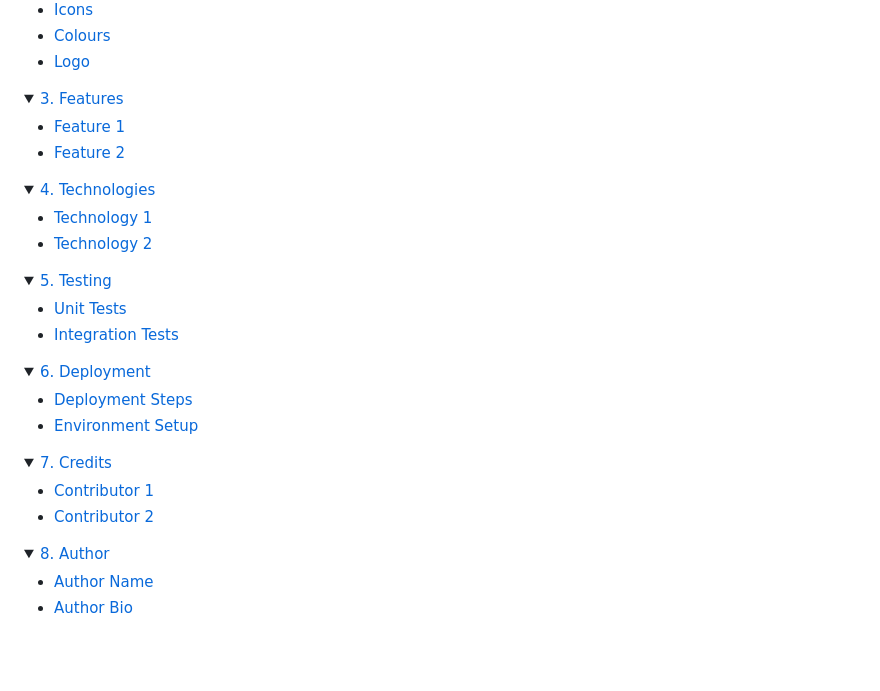
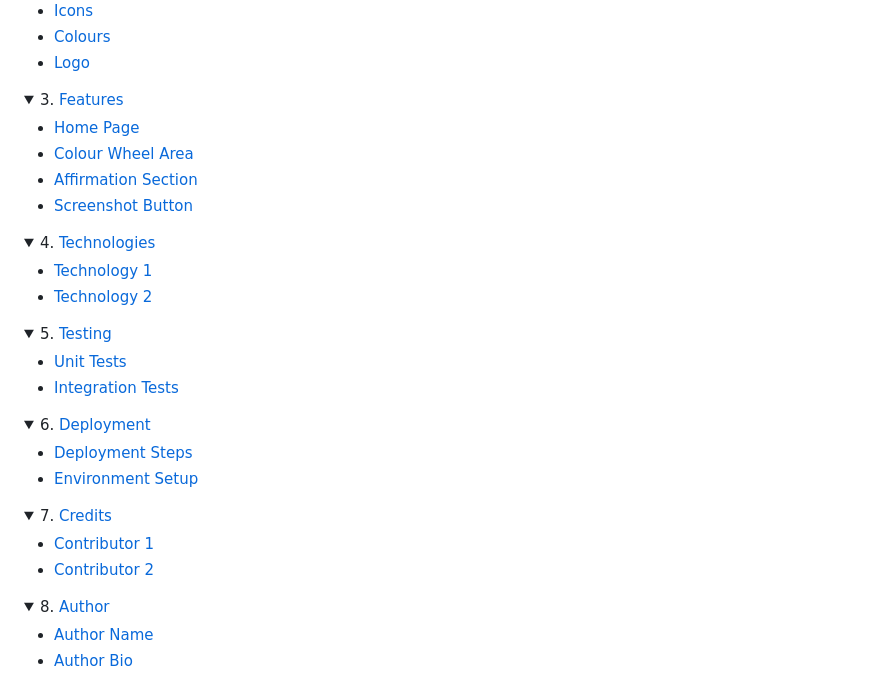
Before and after one commit to TerryLoc/positive-affirmation-colour-wheel, a Markdown page: README.md, the part around the change printed below. Rendered like a GitHub page; folded sections open; blank space fills up the shorter version.

```diff
--- a/README.md
+++ b/README.md
@@ -28,16 +28,17 @@ This Positive Affirmation and Color Wheel app is designed to uplift your mood an
 </details>
 
 <details>
-  <summary><a href="#features">3. Features</a></summary>
+  <summary>3. <a href="#features">Features</a></summary>
   <ul>
-    <li><a href="#feature-1">Feature 1</a></li>
-    <li><a href="#feature-2">Feature 2</a></li>
-    <!-- Add more features as needed -->
+    <li><a href="#home-page">Home Page</a></li>
+    <li><a href="#colour-wheel-area">Colour Wheel Area</a></li>
+    <li><a href="#affirmation-section">Affirmation Section</a></li>
+    <li><a href="#screenshot-button">Screenshot Button</a></li>
   </ul>
 </details>
 
 <details>
-  <summary><a href="#technologies">4. Technologies</a></summary>
+  <summary>4. <a href="#technologies">Technologies</a></summary>
   <ul>
     <li><a href="#technology-1">Technology 1</a></li>
     <li><a href="#technology-2">Technology 2</a></li>
@@ -46,7 +47,7 @@ This Positive Affirmation and Color Wheel app is designed to uplift your mood an
 </details>
 
 <details>
-  <summary><a href="#testing">5. Testing</a></summary>
+  <summary>5. <a href="#testing">Testing</a></summary>
   <ul>
     <li><a href="#unit-tests">Unit Tests</a></li>
     <li><a href="#integration-tests">Integration Tests</a></li>
@@ -55,7 +56,7 @@ This Positive Affirmation and Color Wheel app is designed to uplift your mood an
 </details>
 
 <details>
-  <summary><a href="#deployment">6. Deployment</a></summary>
+  <summary>6. <a href="#deployment">Deployment</a></summary>
   <ul>
     <li><a href="#deployment-steps">Deployment Steps</a></li>
     <li><a href="#environment-setup">Environment Setup</a></li>
@@ -64,7 +65,7 @@ This Positive Affirmation and Color Wheel app is designed to uplift your mood an
 </details>
 
 <details>
-  <summary><a href="#credits">7. Credits</a></summary>
+  <summary>7. <a href="#credits">Credits</a></summary>
   <ul>
     <li><a href="#contributor-1">Contributor 1</a></li>
     <li><a href="#contributor-2">Contributor 2</a></li>
@@ -73,7 +74,7 @@ This Positive Affirmation and Color Wheel app is designed to uplift your mood an
 </details>
 
 <details>
-  <summary><a href="#author">8. Author</a></summary>
+  <summary>8. <a href="#author">Author</a></summary>
   <ul>
     <li><a href="#author-name">Author Name</a></li>
     <li><a href="#author-bio">Author Bio</a></li>
```
Also changed, not shown: other parts of README.md (+15 -7 lines), assets/images/colour-wheel-area.png (added), assets/images/colour-wheel.png (added), assets/images/message-reply.png (added), assets/images/mood-selection.png (added), assets/images/onwards-button.png (added).
